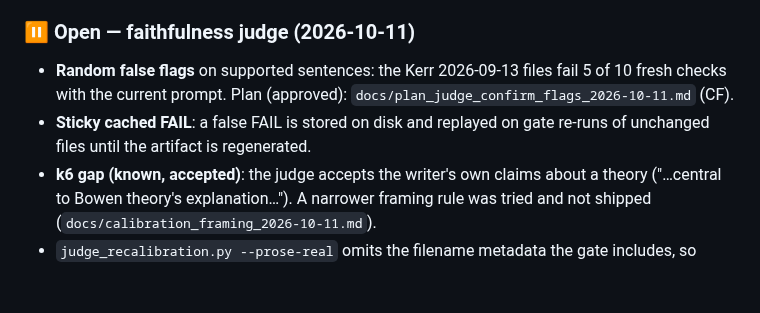
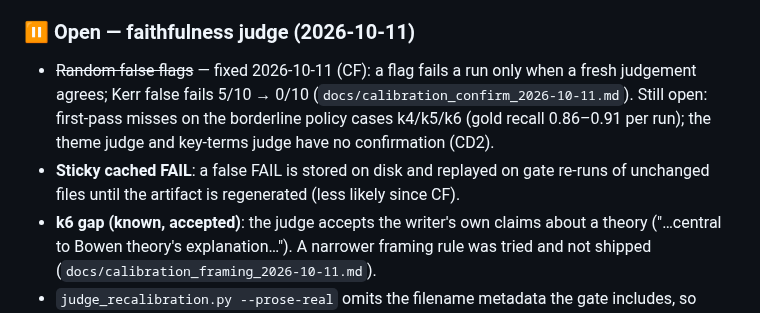
Before and after one commit to dbgnvan2/trans-summary, a Markdown page: TODO.md, the part around the change. Drawn GitHub-style; blank space fills up the shorter version.

Commit message:
docs: CF merged — plan status done, TODO random-flag item closed
Co-Authored-By: Claude Opus 5.5 <noreply@anthropic.com>

```diff
--- a/TODO.md
+++ b/TODO.md
@@ -17,10 +17,12 @@ Fixed items live in CHANGELOG.md; recurring lessons in LEARNINGS.md.
   checker; anything run from it fails every simple page.
 
 ### ⏸ Open — faithfulness judge (2026-10-11)
-- **Random false flags** on supported sentences: the Kerr 2026-09-13 files fail 5 of 10
-  fresh checks with the current prompt. Plan (approved): `docs/plan_judge_confirm_flags_2026-10-11.md` (CF).
+- ~~Random false flags~~ — fixed 2026-10-11 (CF): a flag fails a run only when a fresh
+  judgement agrees; Kerr false fails 5/10 → 0/10 (`docs/calibration_confirm_2026-10-11.md`).
+  Still open: first-pass misses on the borderline policy cases k4/k5/k6 (gold recall
+  0.86–0.91 per run); the theme judge and key-terms judge have no confirmation (CD2).
 - **Sticky cached FAIL**: a false FAIL is stored on disk and replayed on gate re-runs of
-  unchanged files until the artifact is regenerated.
+  unchanged files until the artifact is regenerated (less likely since CF).
 - **k6 gap (known, accepted)**: the judge accepts the writer's own claims about a theory
   ("…central to Bowen theory's explanation…"). A narrower framing rule was tried and not
   shipped (`docs/calibration_framing_2026-10-11.md`).
```
Also changed, not shown: docs/plan_judge_confirm_flags_2026-10-11.md (+4 -2 lines).
